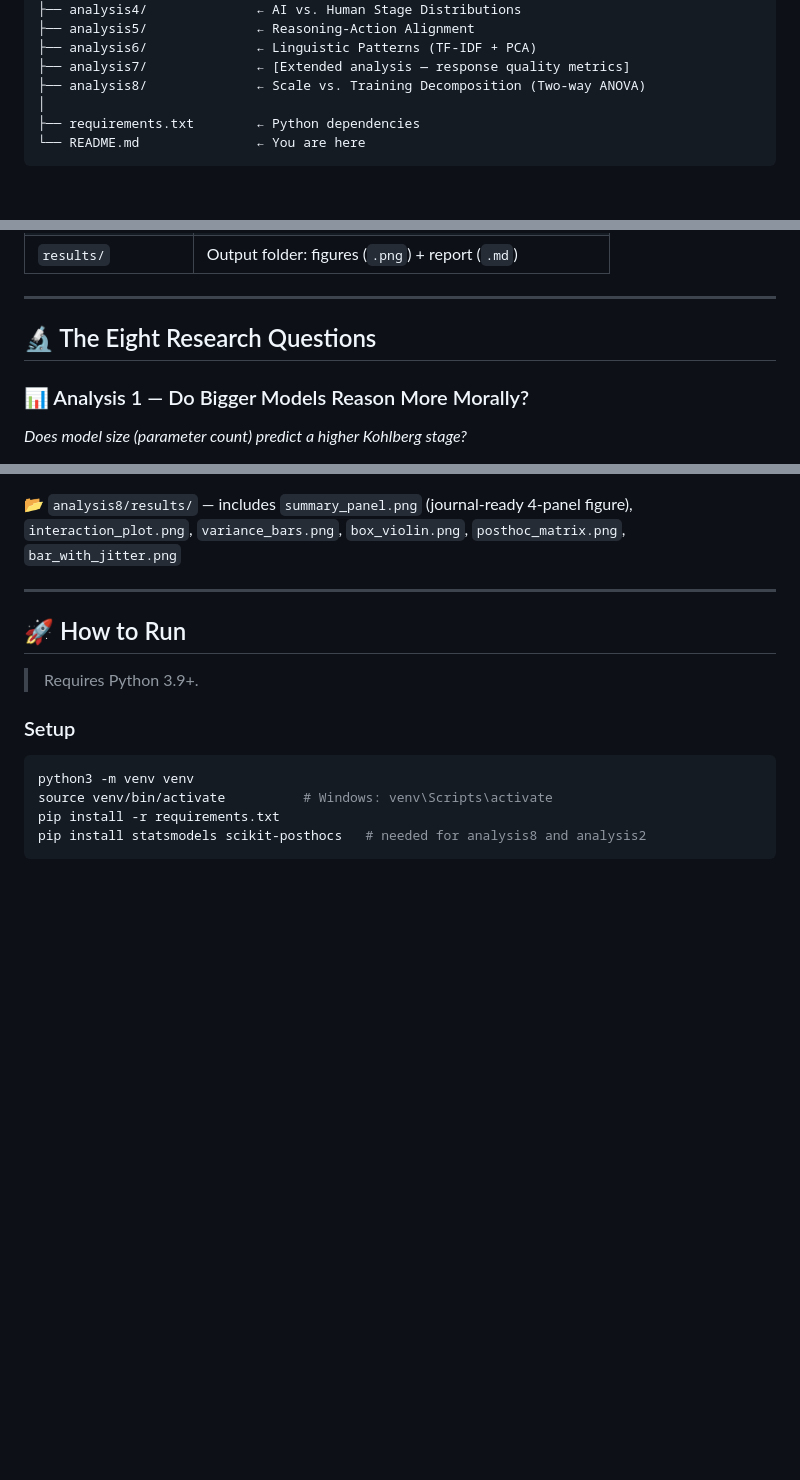
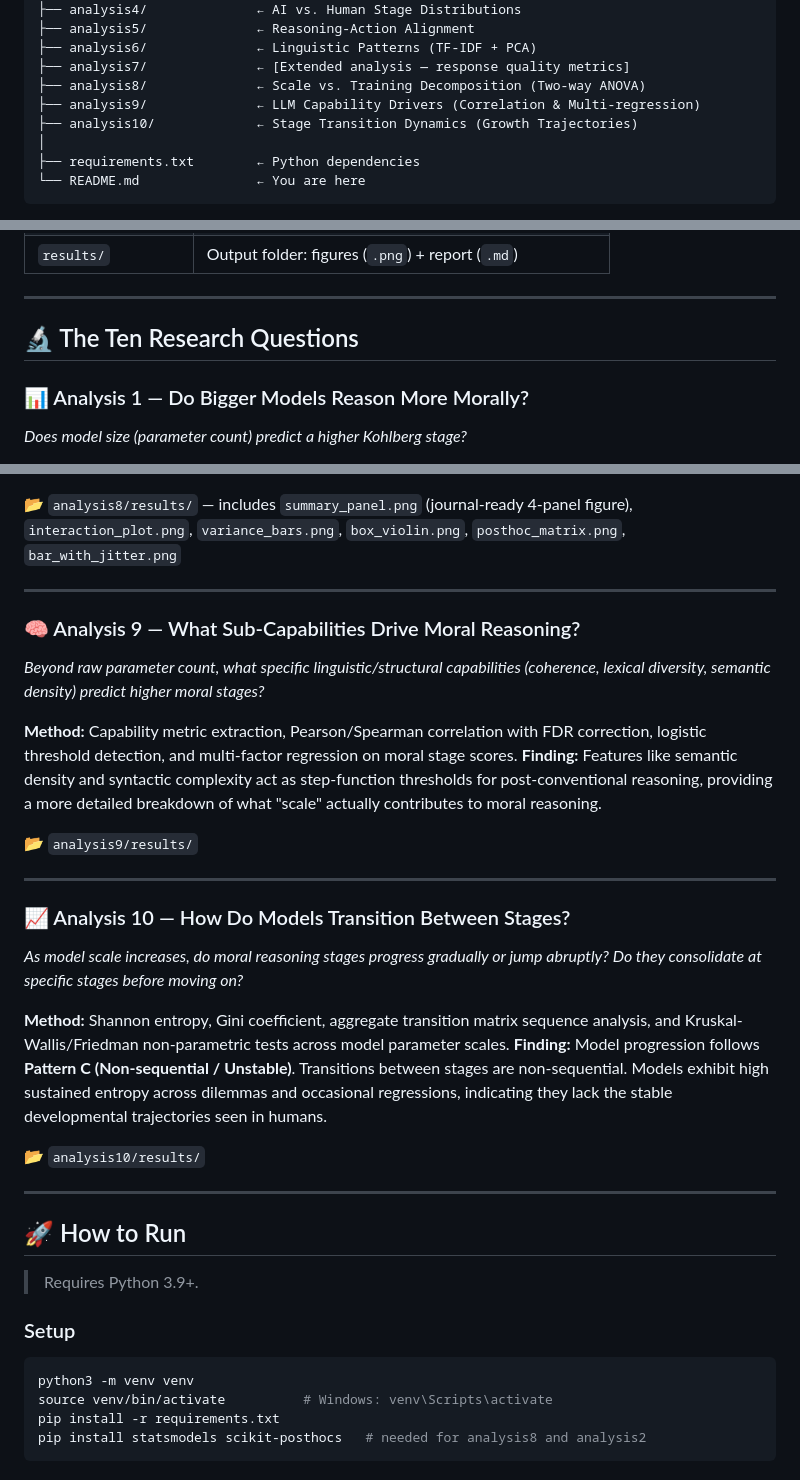
Before and after one commit to aryankasat/Moral-Reasoning-LLMs, a Markdown page: README.md, 3 parts joined by grey strips. Drawn GitHub-style; blank space fills up the shorter version.

Commit message:
docs: revamp README to include Analysis 9 and Analysis 10

```diff
--- a/README.md
+++ b/README.md
@@ -78,6 +78,8 @@ Moral-Reasoning-LLMs/
 ├── analysis6/              ← Linguistic Patterns (TF-IDF + PCA)
 ├── analysis7/              ← [Extended analysis — response quality metrics]
 ├── analysis8/              ← Scale vs. Training Decomposition (Two-way ANOVA)
+├── analysis9/              ← LLM Capability Drivers (Correlation & Multi-regression)
+├── analysis10/             ← Stage Transition Dynamics (Growth Trajectories)
 │
 ├── requirements.txt        ← Python dependencies
 └── README.md               ← You are here
@@ -97,7 +99,7 @@ Each `analysis*/` folder follows a consistent structure:
 
 ---
 
-## 🔬 The Eight Research Questions
+## 🔬 The Ten Research Questions
 
 ### 📊 Analysis 1 — Do Bigger Models Reason More Morally?
 *Does model size (parameter count) predict a higher Kohlberg stage?*
@@ -197,6 +199,26 @@ Moral reasoning capacity is primarily parameter-count limited. Training procedur
 **Effect sizes:** Scale partial η²=0.050, ω²=0.041, Cohen's d=0.55 (Large vs. Small).
 
 📂 `analysis8/results/` — includes `summary_panel.png` (journal-ready 4-panel figure), `interaction_plot.png`, `variance_bars.png`, `box_violin.png`, `posthoc_matrix.png`, `bar_with_jitter.png`
+
+---
+
+### 🧠 Analysis 9 — What Sub-Capabilities Drive Moral Reasoning?
+*Beyond raw parameter count, what specific linguistic/structural capabilities (coherence, lexical diversity, semantic density) predict higher moral stages?*
+
+**Method:** Capability metric extraction, Pearson/Spearman correlation with FDR correction, logistic threshold detection, and multi-factor regression on moral stage scores.
+**Finding:** Features like semantic density and syntactic complexity act as step-function thresholds for post-conventional reasoning, providing a more detailed breakdown of what "scale" actually contributes to moral reasoning.
+
+📂 `analysis9/results/`
+
+---
+
+### 📈 Analysis 10 — How Do Models Transition Between Stages?
+*As model scale increases, do moral reasoning stages progress gradually or jump abruptly? Do they consolidate at specific stages before moving on?*
+
+**Method:** Shannon entropy, Gini coefficient, aggregate transition matrix sequence analysis, and Kruskal-Wallis/Friedman non-parametric tests across model parameter scales.
+**Finding:** Model progression follows **Pattern C (Non-sequential / Unstable)**. Transitions between stages are non-sequential. Models exhibit high sustained entropy across dilemmas and occasional regressions, indicating they lack the stable developmental trajectories seen in humans.
+
+📂 `analysis10/results/`
 
 ---
 
```
